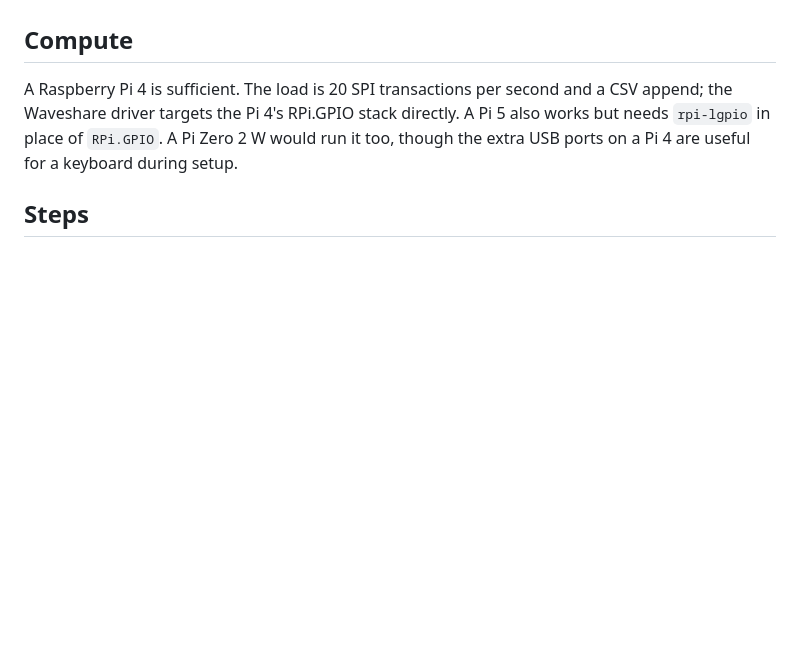
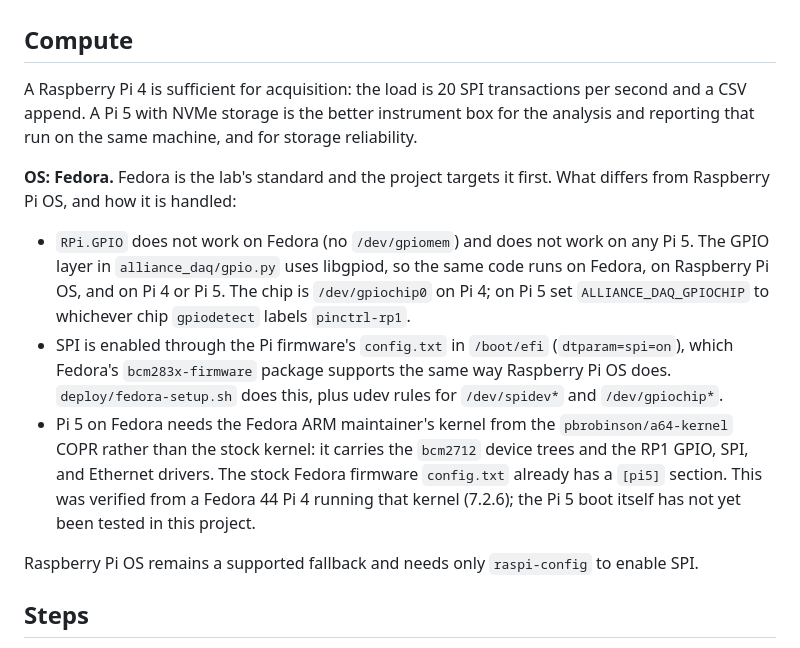
Before and after one commit to m9h/open-alliance-daq, a Markdown page: docs/plan.md, the part around the change. GitHub-like rendering; blank space fills up the shorter version.

Commit message:
Docs: Fedora is the primary OS; Pi 5 notes (a64-kernel COPR, RP1 gpiochip)
Co-Authored-By: Claude Fable 5.1 <noreply@anthropic.com>
Claude-Session: https://claude.ai/code/session_01V7SwVbs7vjMcS2SRRuPWYL

```diff
--- a/docs/plan.md
+++ b/docs/plan.md
@@ -83,10 +83,27 @@ plain so any future tool can import it.
 
 ## Compute
 
-A Raspberry Pi 4 is sufficient. The load is 20 SPI transactions per second and a CSV
-append; the Waveshare driver targets the Pi 4's RPi.GPIO stack directly. A Pi 5 also works
-but needs `rpi-lgpio` in place of `RPi.GPIO`. A Pi Zero 2 W would run it too, though the
-extra USB ports on a Pi 4 are useful for a keyboard during setup.
+A Raspberry Pi 4 is sufficient for acquisition: the load is 20 SPI transactions per second
+and a CSV append. A Pi 5 with NVMe storage is the better instrument box for the analysis and
+reporting that run on the same machine, and for storage reliability.
+
+**OS: Fedora.** Fedora is the lab's standard and the project targets it first. What differs
+from Raspberry Pi OS, and how it is handled:
+
+* `RPi.GPIO` does not work on Fedora (no `/dev/gpiomem`) and does not work on any Pi 5. The
+  GPIO layer in `alliance_daq/gpio.py` uses libgpiod, so the same code runs on Fedora, on
+  Raspberry Pi OS, and on Pi 4 or Pi 5. The chip is `/dev/gpiochip0` on Pi 4; on Pi 5 set
+  `ALLIANCE_DAQ_GPIOCHIP` to whichever chip `gpiodetect` labels `pinctrl-rp1`.
+* SPI is enabled through the Pi firmware's `config.txt` in `/boot/efi` (`dtparam=spi=on`),
+  which Fedora's `bcm283x-firmware` package supports the same way Raspberry Pi OS does.
+  `deploy/fedora-setup.sh` does this, plus udev rules for `/dev/spidev*` and `/dev/gpiochip*`.
+* Pi 5 on Fedora needs the Fedora ARM maintainer's kernel from the `pbrobinson/a64-kernel`
+  COPR rather than the stock kernel: it carries the `bcm2712` device trees and the RP1 GPIO,
+  SPI, and Ethernet drivers. The stock Fedora firmware `config.txt` already has a `[pi5]`
+  section. This was verified from a Fedora 44 Pi 4 running that kernel (7.2.6); the Pi 5
+  boot itself has not yet been tested in this project.
+
+Raspberry Pi OS remains a supported fallback and needs only `raspi-config` to enable SPI.
 
 ## Steps
 
```
Also changed, not shown: README.md (+6 -3 lines).
